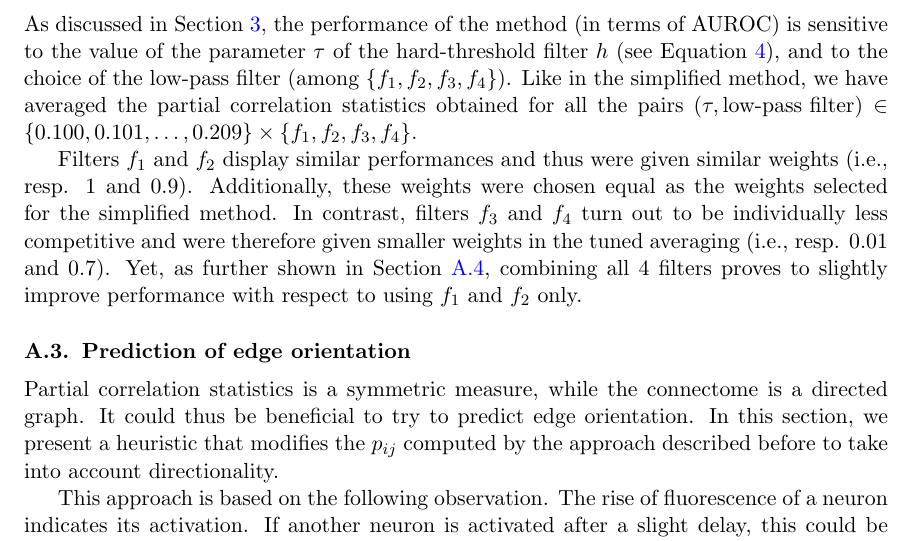
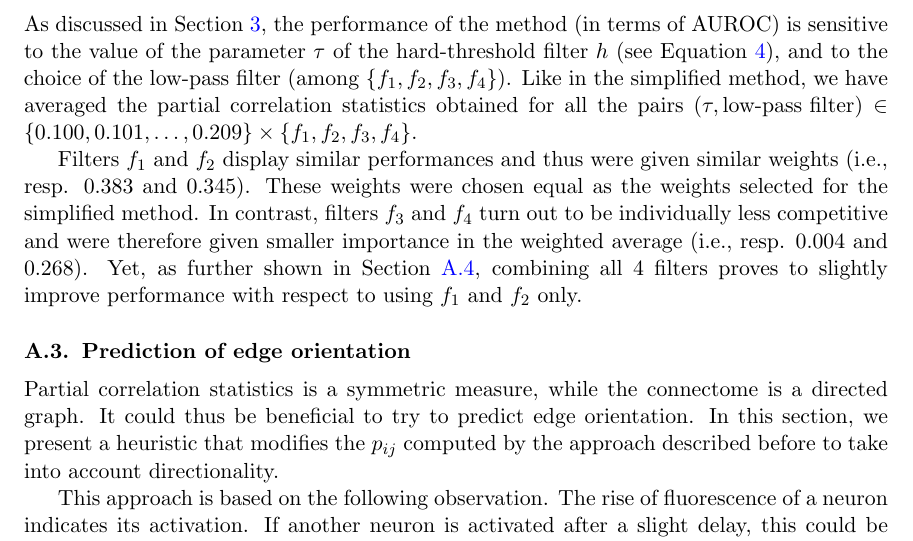
Before and after one commit to asutera/paper-connectomics, a LaTeX thesis (article.tex): part of page 9 of 11, cut so that both start at the same text. Compiled offline with pdfLaTeX.

Commit message:
normalized weights

```diff
--- a/article.tex
+++ b/article.tex
@@ -725,9 +725,9 @@ of the low-pass filter (among $\{f_1, f_2, f_3, f_4\}$).
 Like in the simplified method, we have averaged the partial correlation statistics obtained for all the pairs $(\tau,\mbox{low-pass filter}) \in \{0.100,0.101,\ldots,0.209\}\times \{f_1, f_2, f_3, f_4\}$.
 
 Filters $f_1$ and $f_2$ display similar performances and thus were given similar
-weights (i.e., resp. $1$ and $0.9$). Additionally, these weights were chosen equal as the weights selected for the simplified method. In contrast, filters $f_3$
+weights (i.e., resp. $0.383$ and $0.345$). These weights were chosen equal as the weights selected for the simplified method. In contrast, filters $f_3$
 and $f_4$ turn out to be individually less competitive and were therefore given
-smaller weights in the tuned averaging (i.e., resp. $0.01$ and $0.7$). Yet, as further shown in
+smaller importance in the weighted average (i.e., resp. $0.004$ and $0.268$). Yet, as further shown in
 Section~\ref{sapp:results}, combining all $4$ filters proves to slightly
 improve performance with respect to using $f_1$ and $f_2$ only.
 
```
